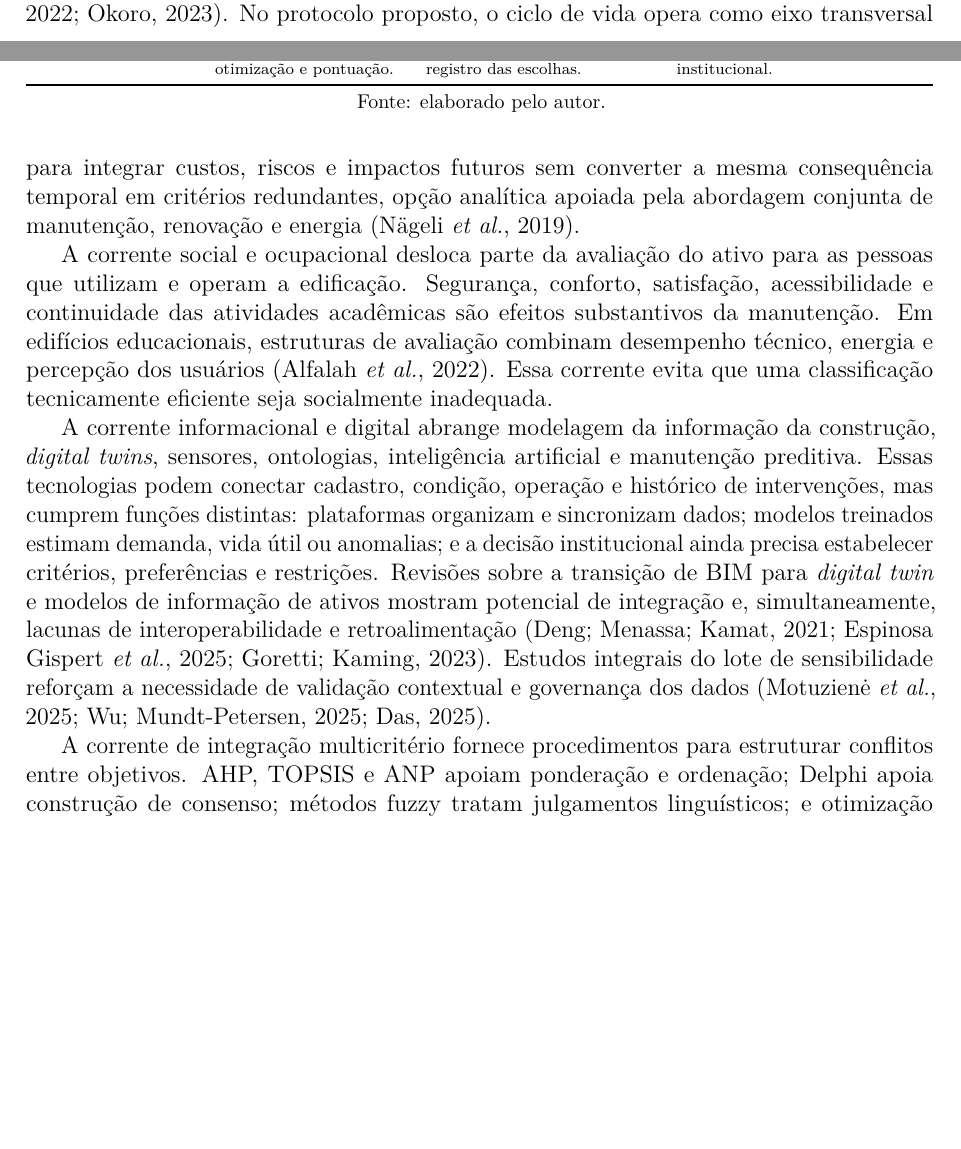
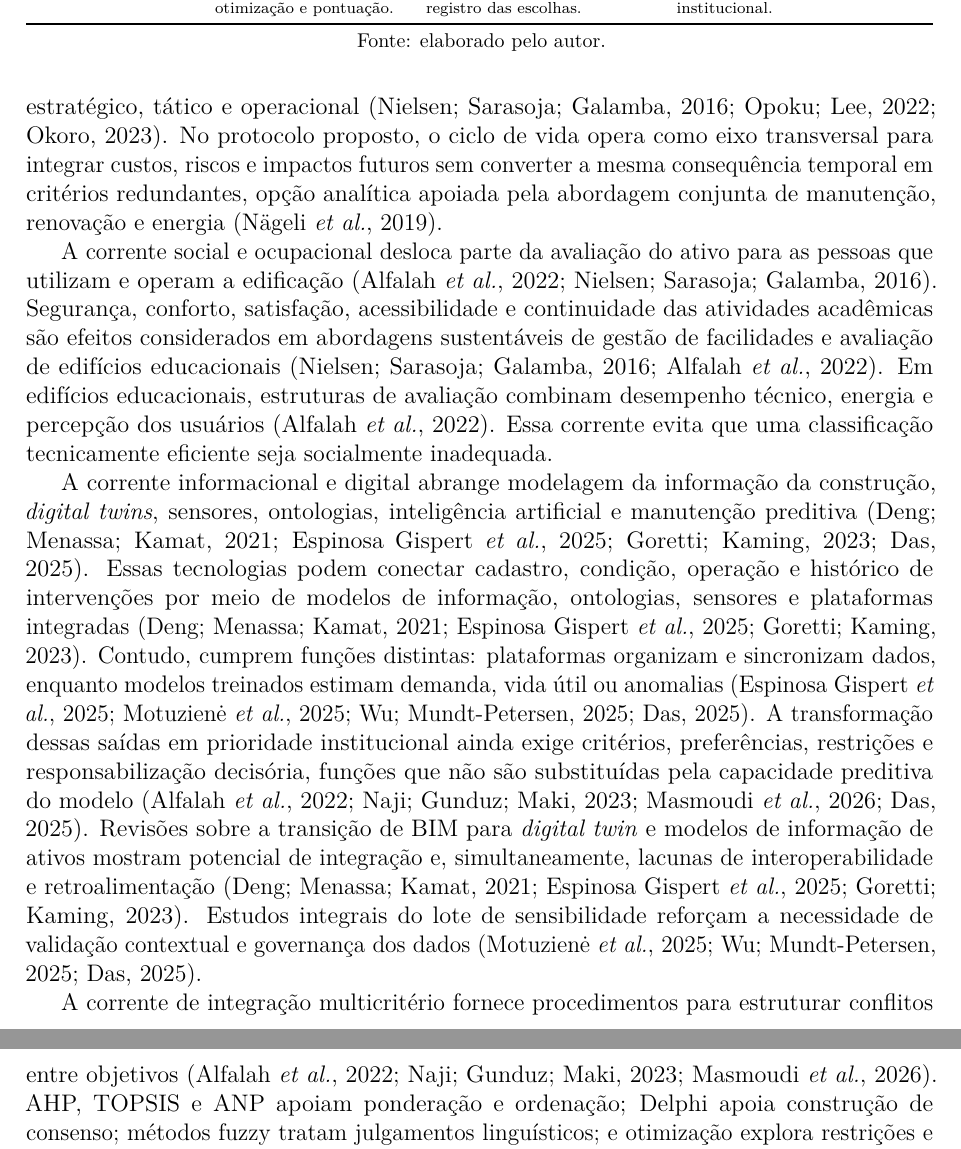
Before and after one commit to adinailson88/NOVA-revisao-bibliografica, a LaTeX document (latex-artigo/main.tex, which reads latex-artigo/sections/02_revisao.tex): two parts of pages 3 and 4 of 32 before the commit and two parts of pages 4 and 5 of 32 after it, joined at a grey line, cut so that both start at the same text, the shorter picture padded with empty space. Compiled offline with pdfLaTeX.

Commit message:
Reforça suporte bibliográfico dos fundamentos teóricos

```diff
--- a/latex-artigo/sections/02_revisao.tex
+++ b/latex-artigo/sections/02_revisao.tex
@@ -26,8 +26,8 @@ A corrente técnica-operacional parte da manutenção como função do ciclo de
 
-A corrente ambiental e de ciclo de vida amplia a decisão para energia, emissões, água, resíduos e efeitos intertemporais. A gestão de facilidades sustentável conecta esses impactos aos níveis estratégico, tático e operacional \parencite{nielsen_sustentabilidadefm_2016,opoku_futurofm_2022,okoro_sustainablefm_2023}. No protocolo proposto, o ciclo de vida opera como eixo transversal para integrar custos, riscos e impactos futuros sem converter a mesma consequência temporal em critérios redundantes, opção analítica apoiada pela abordagem conjunta de manutenção, renovação e energia \parencite{nageli_ciclovida_2019}.
+A corrente ambiental e de ciclo de vida amplia a decisão para energia, emissões, água, resíduos e efeitos intertemporais \parencite{nielsen_sustentabilidadefm_2016,opoku_futurofm_2022,okoro_sustainablefm_2023}. A gestão de facilidades sustentável conecta esses impactos aos níveis estratégico, tático e operacional \parencite{nielsen_sustentabilidadefm_2016,opoku_futurofm_2022,okoro_sustainablefm_2023}. No protocolo proposto, o ciclo de vida opera como eixo transversal para integrar custos, riscos e impactos futuros sem converter a mesma consequência temporal em critérios redundantes, opção analítica apoiada pela abordagem conjunta de manutenção, renovação e energia \parencite{nageli_ciclovida_2019}.
 
-A corrente social e ocupacional desloca parte da avaliação do ativo para as pessoas que utilizam e operam a edificação. Segurança, conforto, satisfação, acessibilidade e continuidade das atividades acadêmicas são efeitos substantivos da manutenção. Em edifícios educacionais, estruturas de avaliação combinam desempenho técnico, energia e percepção dos usuários \parencite{alfalah_frameworkeducacional_2022}. Essa corrente evita que uma classificação tecnicamente eficiente seja socialmente inadequada.
+A corrente social e ocupacional desloca parte da avaliação do ativo para as pessoas que utilizam e operam a edificação \parencite{alfalah_frameworkeducacional_2022,nielsen_sustentabilidadefm_2016}. Segurança, conforto, satisfação, acessibilidade e continuidade das atividades acadêmicas são efeitos considerados em abordagens sustentáveis de gestão de facilidades e avaliação de edifícios educacionais \parencite{nielsen_sustentabilidadefm_2016,alfalah_frameworkeducacional_2022}. Em edifícios educacionais, estruturas de avaliação combinam desempenho técnico, energia e percepção dos usuários \parencite{alfalah_frameworkeducacional_2022}. Essa corrente evita que uma classificação tecnicamente eficiente seja socialmente inadequada.
 
-A corrente informacional e digital abrange modelagem da informação da construção, \textit{digital twins}, sensores, ontologias, inteligência artificial e manutenção preditiva. Essas tecnologias podem conectar cadastro, condição, operação e histórico de intervenções, mas cumprem funções distintas: plataformas organizam e sincronizam dados; modelos treinados estimam demanda, vida útil ou anomalias; e a decisão institucional ainda precisa estabelecer critérios, preferências e restrições. Revisões sobre a transição de BIM para \textit{digital twin} e modelos de informação de ativos mostram potencial de integração e, simultaneamente, lacunas de interoperabilidade e retroalimentação \parencite{deng_bimdigitaltwins_2021,gispert_ontologiaativos_2025,goretti_bimoem_2023}. Estudos integrais do lote de sensibilidade reforçam a necessidade de validação contextual e governança dos dados \parencite{motuziene_ventilacaoia_2025,wu_gnnvidautil_2025,das_iotai_2025}.
+A corrente informacional e digital abrange modelagem da informação da construção, \textit{digital twins}, sensores, ontologias, inteligência artificial e manutenção preditiva \parencite{deng_bimdigitaltwins_2021,gispert_ontologiaativos_2025,goretti_bimoem_2023,das_iotai_2025}. Essas tecnologias podem conectar cadastro, condição, operação e histórico de intervenções por meio de modelos de informação, ontologias, sensores e plataformas integradas \parencite{deng_bimdigitaltwins_2021,gispert_ontologiaativos_2025,goretti_bimoem_2023}. Contudo, cumprem funções distintas: plataformas organizam e sincronizam dados, enquanto modelos treinados estimam demanda, vida útil ou anomalias \parencite{gispert_ontologiaativos_2025,motuziene_ventilacaoia_2025,wu_gnnvidautil_2025,das_iotai_2025}. A transformação dessas saídas em prioridade institucional ainda exige critérios, preferências, restrições e responsabilização decisória, funções que não são substituídas pela capacidade preditiva do modelo \parencite{alfalah_frameworkeducacional_2022,naji_campusdelphi_2023,masmoudi_ahptopsis_2026,das_iotai_2025}. Revisões sobre a transição de BIM para \textit{digital twin} e modelos de informação de ativos mostram potencial de integração e, simultaneamente, lacunas de interoperabilidade e retroalimentação \parencite{deng_bimdigitaltwins_2021,gispert_ontologiaativos_2025,goretti_bimoem_2023}. Estudos integrais do lote de sensibilidade reforçam a necessidade de validação contextual e governança dos dados \parencite{motuziene_ventilacaoia_2025,wu_gnnvidautil_2025,das_iotai_2025}.
 
-A corrente de integração multicritério fornece procedimentos para estruturar conflitos entre objetivos. AHP, TOPSIS e ANP apoiam ponderação e ordenação; Delphi apoia construção de consenso; métodos fuzzy tratam julgamentos linguísticos; e otimização explora restrições e combinações, funções observadas em aplicações educacionais, de \textit{campus} e de manutenção pública \parencite{alfalah_frameworkeducacional_2022,naji_campusdelphi_2023,masmoudi_ahptopsis_2026}. Ainda assim, a seleção do método deve considerar o problema decisório, a qualidade dos dados, a compensabilidade dos critérios e a capacidade dos usuários, e não apenas sua frequência bibliográfica \parencite{alfalah_frameworkeducacional_2022,naji_campusdelphi_2023,masmoudi_ahptopsis_2026}.
+A corrente de integração multicritério fornece procedimentos para estruturar conflitos entre objetivos \parencite{alfalah_frameworkeducacional_2022,naji_campusdelphi_2023,masmoudi_ahptopsis_2026}. AHP, TOPSIS e ANP apoiam ponderação e ordenação; Delphi apoia construção de consenso; métodos fuzzy tratam julgamentos linguísticos; e otimização explora restrições e combinações, funções observadas em aplicações educacionais, de \textit{campus} e de manutenção pública \parencite{alfalah_frameworkeducacional_2022,naji_campusdelphi_2023,masmoudi_ahptopsis_2026}. Ainda assim, a seleção do método deve considerar o problema decisório, a qualidade dos dados, a compensabilidade dos critérios e a capacidade dos usuários, e não apenas sua frequência bibliográfica \parencite{alfalah_frameworkeducacional_2022,naji_campusdelphi_2023,masmoudi_ahptopsis_2026}.
```
Also changed, not shown: latex-artigo/sections/02_revisao.tex (2 more changed lines).
